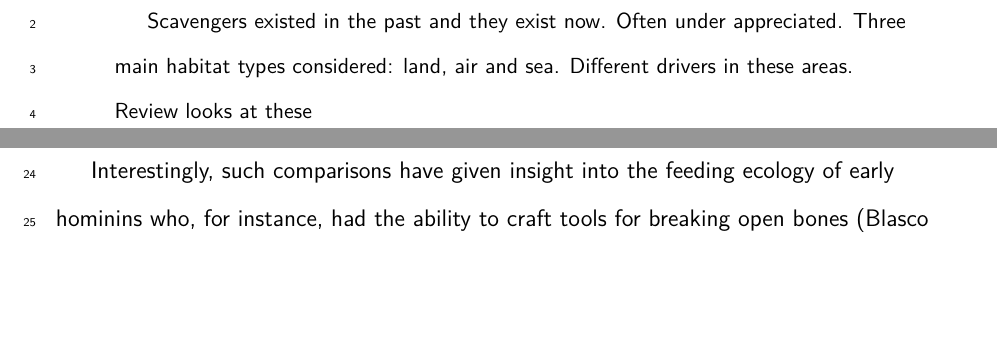
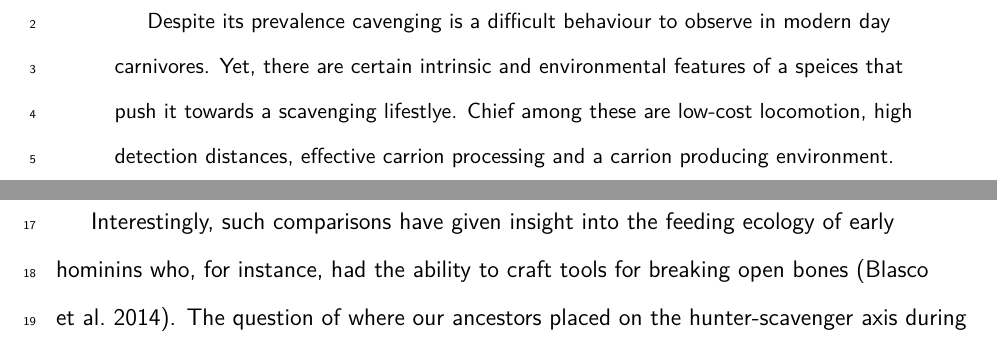
Before and after one commit to kanead/Scavenger-Review, a LaTeX paper (natural history of scavenging.tex): two parts of pages 2 and 11 of 27, joined at a grey line, cut at the place of the change, the shorter picture padded with empty space. Compiled offline with pdfLaTeX.

```diff
--- a/natural history of scavenging.tex
+++ b/natural history of scavenging.tex
@@ -28,11 +28,7 @@
 
 
 \begin{abstract}
- Scavengers existed in the past and they exist now.
- Often under appreciated.
- Three main habitat types considered: land, air and sea.
- Different drivers in these areas.
- Review looks at these
+Despite its prevalence cavenging is a difficult behaviour to observe in modern day carnivores. Yet, there are certain intrinsic and environmental features of a speices that push it towards a scavenging lifestlye. Chief among these are low-cost locomotion, high detection distances, effective carrion processing and a carrion producing environment.
 \end{abstract}
 
 \newpage
```
Also changed, not shown: Summary_figure/Summary_figure Landscape.svg (added), Summary_figure/Summary_figure Stegosaurus.pdf (added), Summary_figure/Summary_figure_Landscape.pdf (added), natural history of scavenging.pdf, natural history of scavenging.tex (2 more changed lines), 3 other files.
